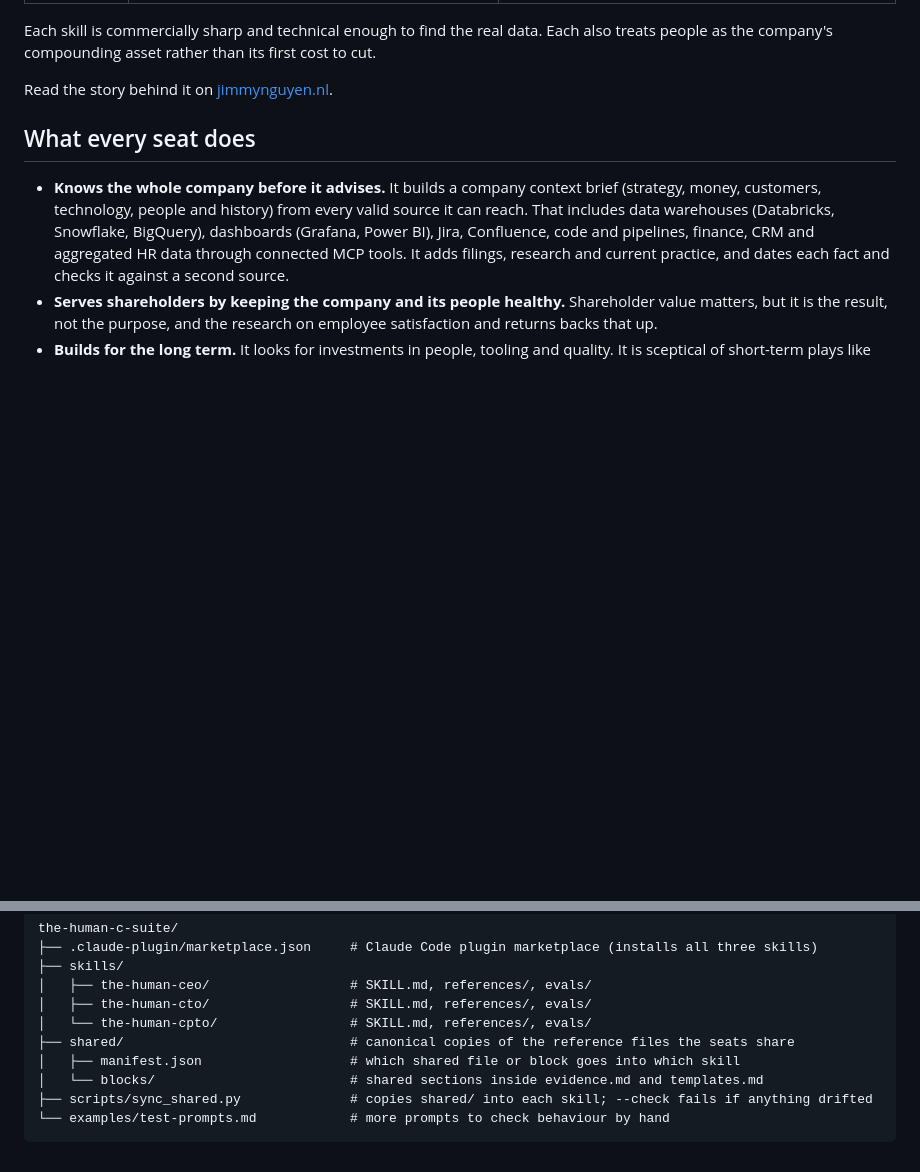
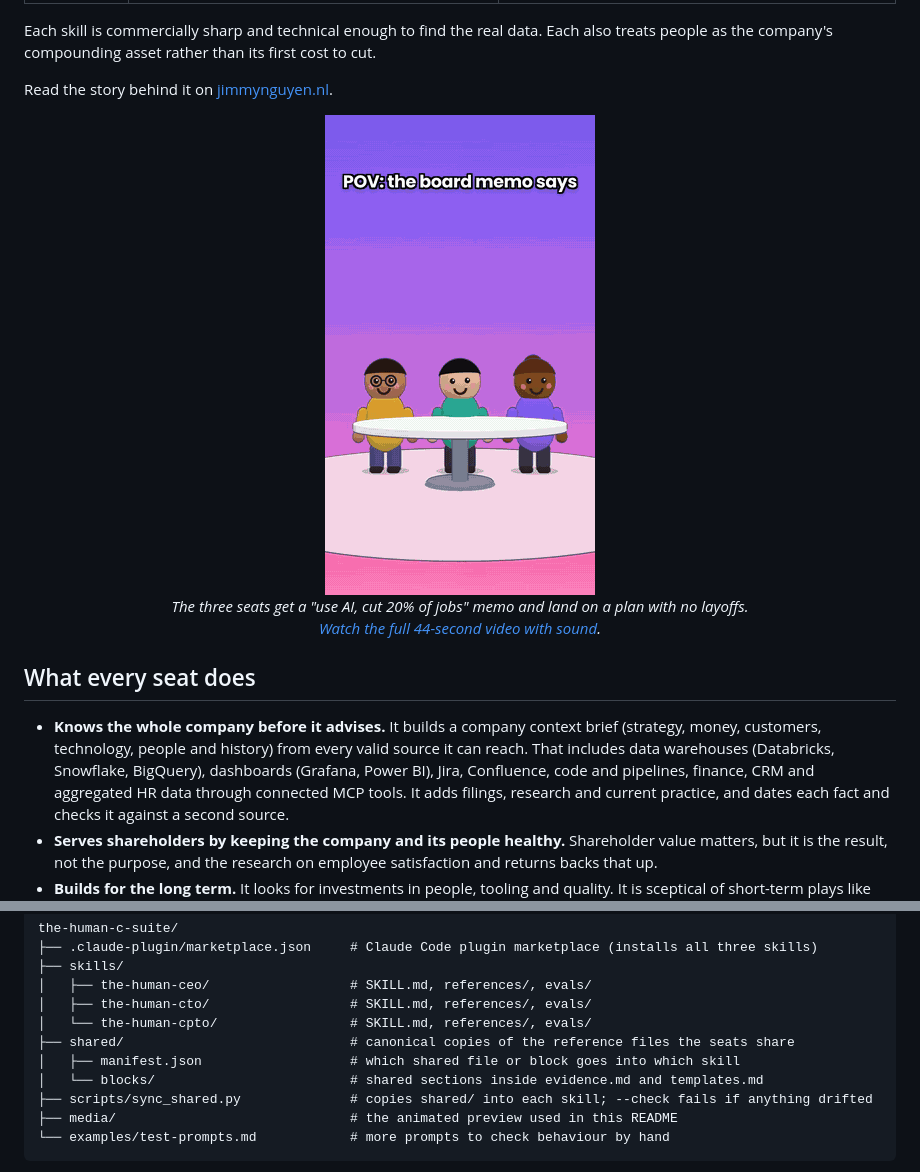
Before and after one commit to Stukongeluk/the-human-c-suite, a Markdown page: README.md, 2 parts joined by grey strips. Drawn GitHub-style; pictures changed too: media/the-human-c-suite-preview.gif (added); blank space fills up the shorter version.

Commit message:
Show the three-seat video in the README
Adds an animated preview that links to the full video with sound on
jimmynguyen.nl, and points the story link at the article page.

Co-Authored-By: Claude Opus 5.5 <noreply@anthropic.com>
Claude-Session: https://claude.ai/code/session_013VvtL8DCDAy2npusePHthE

````diff
--- a/README.md
+++ b/README.md
@@ -14,7 +14,16 @@ The Human C-Suite gives AI agents a different playbook. It has three seats so fa
 
 Each skill is commercially sharp and technical enough to find the real data. Each also treats people as the company's compounding asset rather than its first cost to cut.
 
-Read the story behind it on [jimmynguyen.nl](https://jimmynguyen.nl).
+Read the story behind it on [jimmynguyen.nl](https://jimmynguyen.nl/projects/the-human-c-suite).
+
+<p align="center">
+  <a href="https://jimmynguyen.nl/projects/the-human-c-suite">
+    <img src="media/the-human-c-suite-preview.gif" width="270" alt="Animated preview: the CEO, CTO and CPTO agents get a memo to cut 20% of jobs with AI, push back on each other and agree on a plan with no layoffs">
+  </a>
+  <br>
+  <em>The three seats get a "use AI, cut 20% of jobs" memo and land on a plan with no layoffs.<br>
+  <a href="https://jimmynguyen.nl/projects/the-human-c-suite">Watch the full 44-second video with sound</a>.</em>
+</p>
 
 ## What every seat does
 
@@ -52,6 +61,7 @@ the-human-c-suite/
 │   ├── manifest.json                   # which shared file or block goes into which skill
 │   └── blocks/                         # shared sections inside evidence.md and templates.md
 ├── scripts/sync_shared.py              # copies shared/ into each skill; --check fails if anything drifted
+├── media/                              # the animated preview used in this README
 └── examples/test-prompts.md            # more prompts to check behaviour by hand
 ```
 
````
